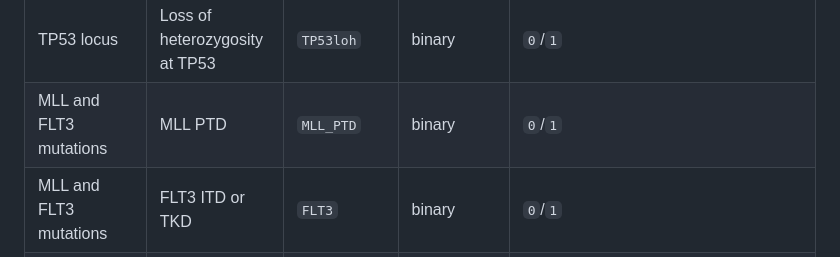
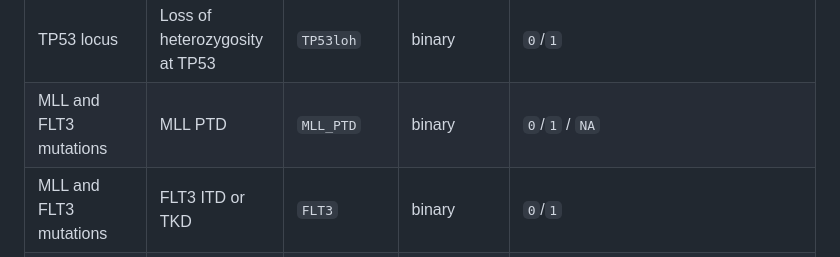
Before and after one commit to papaemmelab/ipssm-api, a Markdown page: README.md, the part around the change. Drawn GitHub-style.

Commit message:
📒 minor README fix

```diff
--- a/README.md
+++ b/README.md
@@ -343,7 +343,7 @@ await annotateFile(inputFile, outputFile)
 | TP53 locus                 | Number of TP53 mutations      | `TP53mut`    | categorical                  | `0`/`1`/`2 or more`                                             |
 | TP53 locus                 | Maximum TP53 VAF              | `TP53maxvaf` | numerical, between 0 and 1   | [`0`-`1`]                                                       |
 | TP53 locus                 | Loss of heterozygosity at TP53| `TP53loh`    | binary                       | `0`/`1`                                                         |
-| MLL and FLT3 mutations     | MLL PTD                       | `MLL_PTD`    | binary                       | `0`/`1`                                                         |
+| MLL and FLT3 mutations     | MLL PTD                       | `MLL_PTD`    | binary                       | `0`/`1` / `NA`                                                        |
 | MLL and FLT3 mutations     | FLT3 ITD or TKD               | `FLT3`       | binary                       | `0`/`1`                                                         |
 | gene main effect           | ASXL1                         | `ASXL1`      | binary                       | `0`/`1`/`NA`                                                    |
 | gene main effect           | CBL                           | `CBL`        | binary                       | `0`/`1`/`NA`                                                    |
```
